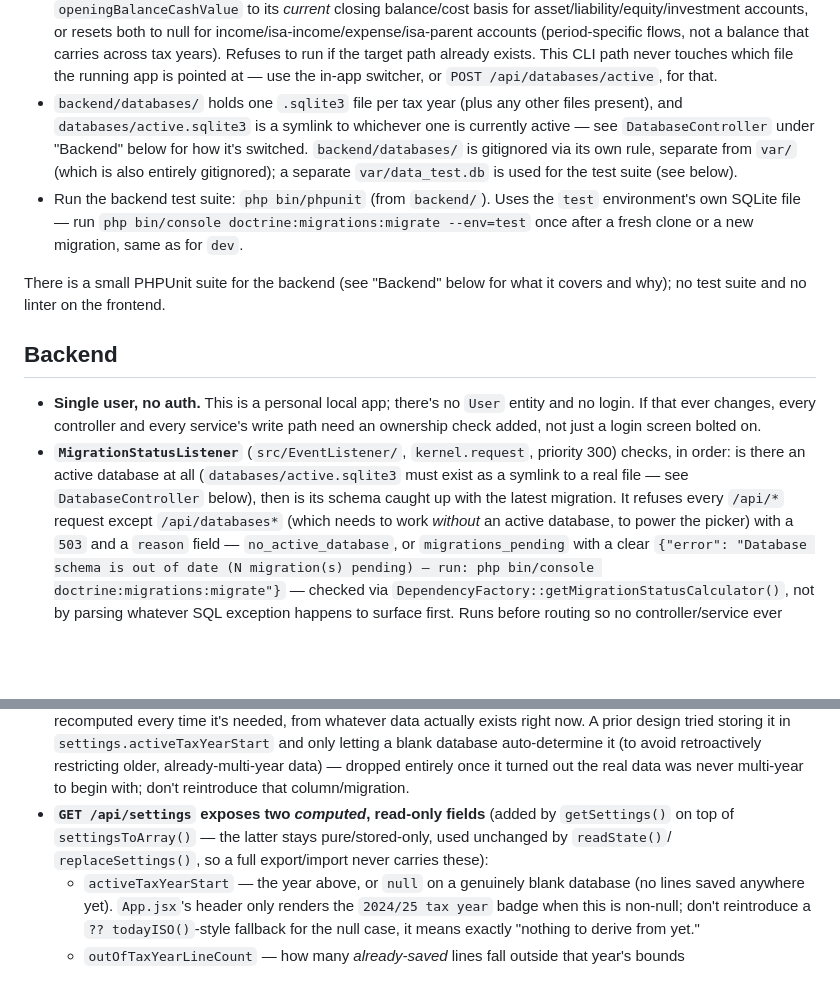
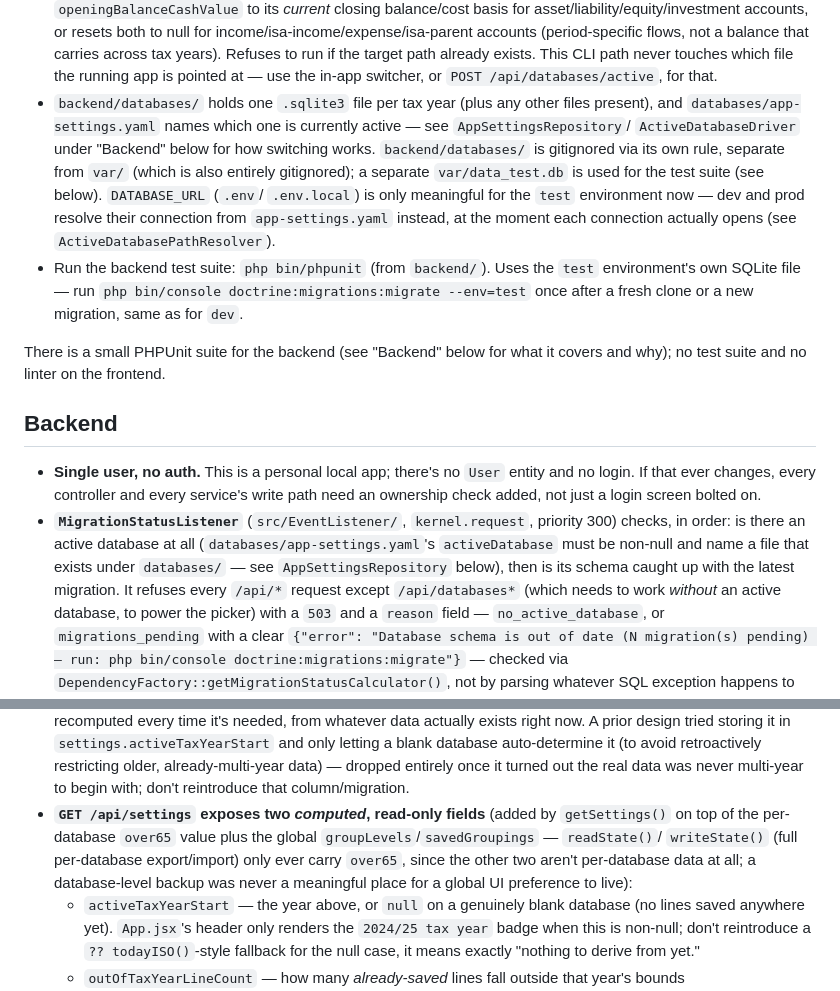
Before and after one commit to Uplink-AI-Generated-Code/accounting-software, a Markdown page: CLAUDE.md, 2 parts joined by grey strips. Drawn GitHub-style; blank space fills up the shorter version.

```diff
--- a/CLAUDE.md
+++ b/CLAUDE.md
@@ -131,12 +131,15 @@ SQLite. All commands run from `backend/`.
   file the running app is pointed at — use the in-app switcher, or
   `POST /api/databases/active`, for that.
 - `backend/databases/` holds one `.sqlite3` file per tax year (plus any
-  other files present), and `databases/active.sqlite3` is a symlink to
-  whichever one is currently active — see `DatabaseController` under
-  "Backend" below for how it's switched. `backend/databases/` is
-  gitignored via its own rule, separate from `var/` (which is also
-  entirely gitignored); a separate `var/data_test.db` is used for the
-  test suite (see below).
+  other files present), and `databases/app-settings.yaml` names which
+  one is currently active — see `AppSettingsRepository`/
+  `ActiveDatabaseDriver` under "Backend" below for how switching works.
+  `backend/databases/` is gitignored via its own rule, separate from
+  `var/` (which is also entirely gitignored); a separate `var/data_test.db`
+  is used for the test suite (see below). `DATABASE_URL` (`.env`/
+  `.env.local`) is only meaningful for the `test` environment now — dev
+  and prod resolve their connection from `app-settings.yaml` instead, at
+  the moment each connection actually opens (see `ActiveDatabasePathResolver`).
 - Run the backend test suite: `php bin/phpunit` (from `backend/`). Uses the
   `test` environment's own SQLite file — run `php bin/console
   doctrine:migrations:migrate --env=test` once after a fresh clone or a new
@@ -153,9 +156,10 @@ it covers and why); no test suite and no linter on the frontend.
   screen bolted on.
 - **`MigrationStatusListener`** (`src/EventListener/`, `kernel.request`,
   priority 300) checks, in order: is there an active database at all
-  (`databases/active.sqlite3` must exist as a symlink to a real file —
-  see `DatabaseController` below), then is its schema caught up with the
-  latest migration. It refuses every `/api/*` request except
+  (`databases/app-settings.yaml`'s `activeDatabase` must be non-null and
+  name a file that exists under `databases/` — see `AppSettingsRepository`
+  below), then is its schema caught up with the latest migration. It
+  refuses every `/api/*` request except
   `/api/databases*` (which needs to work *without* an active database,
   to power the picker) with a `503` and a `reason` field —
   `no_active_database`, or `migrations_pending` with a clear
@@ -751,9 +808,12 @@ year's file are now all done from inside the running app — see
   it turned out the real data was never multi-year to begin with; don't
   reintroduce that column/migration.
 - **`GET /api/settings` exposes two *computed*, read-only fields**
-  (added by `getSettings()` on top of `settingsToArray()` — the latter
-  stays pure/stored-only, used unchanged by `readState()`/
-  `replaceSettings()`, so a full export/import never carries these):
+  (added by `getSettings()` on top of the per-database `over65`
+  value plus the global `groupLevels`/`savedGroupings` — `readState()`/
+  `writeState()` (full per-database export/import) only ever carry
+  `over65`, since the other two aren't per-database data at all; a
+  database-level backup was never a meaningful place for a global UI
+  preference to live):
   - `activeTaxYearStart` — the year above, or `null` on a genuinely
     blank database (no lines saved anywhere yet). `App.jsx`'s header
     only renders the `2024/25 tax year` badge when this is non-null;
```
Also changed, not shown: other parts of CLAUDE.md (+86 -33 lines).
